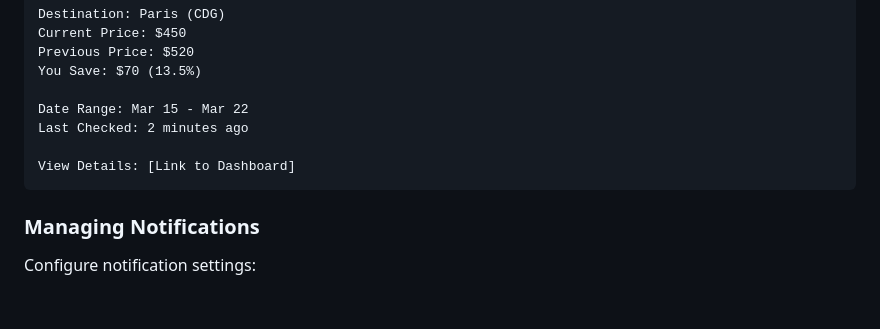
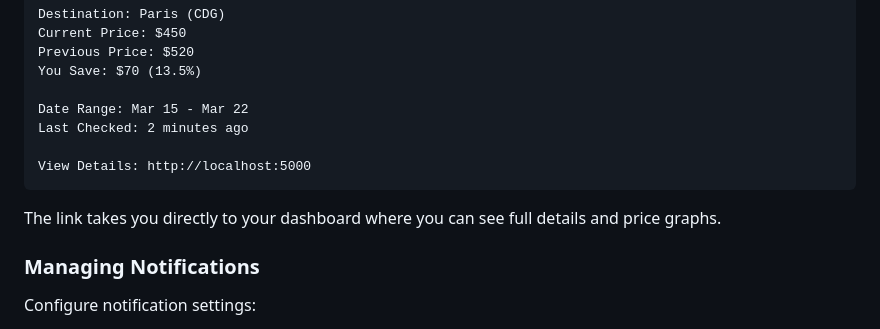
Before and after one commit to sagipael/Ai-Travel-agent, a Markdown page: USER_GUIDE.md, the part around the change. GitHub-like rendering; blank space fills up the shorter version.

Commit message:
Fix notification example to include concrete dashboard link
Co-authored-by: sagipael <28731490+sagipael@users.noreply.github.com>

````diff
--- a/USER_GUIDE.md
+++ b/USER_GUIDE.md
@@ -183,8 +183,10 @@ You Save: $70 (13.5%)
 Date Range: Mar 15 - Mar 22
 Last Checked: 2 minutes ago
 
-View Details: [Link to Dashboard]
+View Details: http://localhost:5000
 ```
+
+The link takes you directly to your dashboard where you can see full details and price graphs.
 
 ### Managing Notifications
 Configure notification settings:
````
